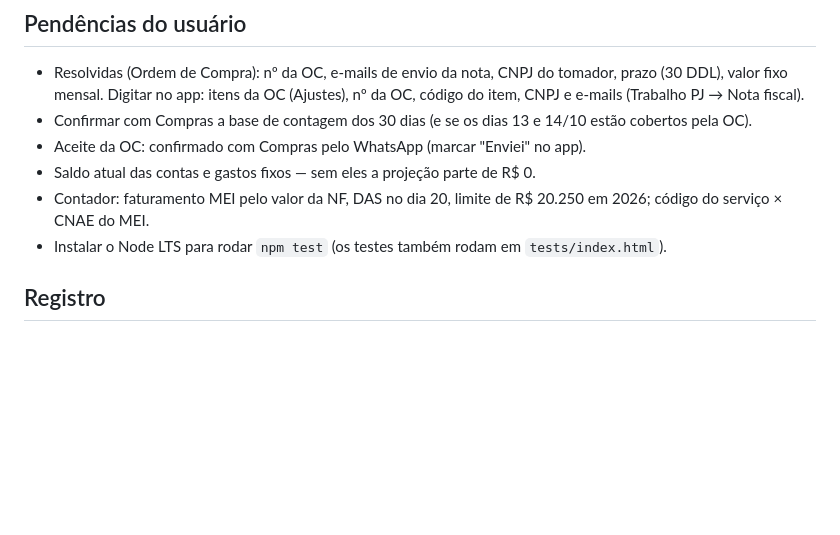
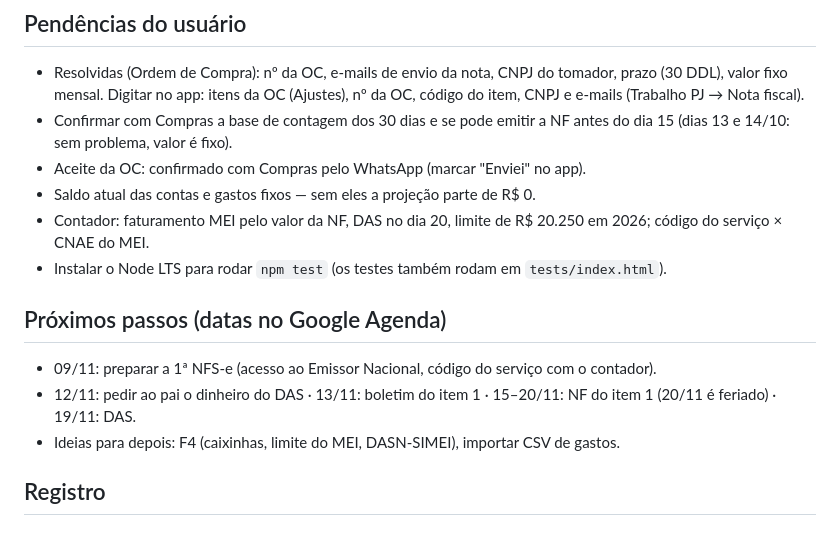
Before and after one commit to jprocheteixeira/painel-da-vida, a Markdown page: PROGRESSO.md, the part around the change. Drawn GitHub-style; blank space fills up the shorter version.

Commit message:
PROGRESSO: próximos passos e pendências atualizadas
Co-Authored-By: Claude Opus 5.5 <noreply@anthropic.com>
Claude-Session: https://claude.ai/code/session_01BD9i1jF4Xep5RksU1X9YWZ

```diff
--- a/PROGRESSO.md
+++ b/PROGRESSO.md
@@ -15,11 +15,17 @@
 
 - Resolvidas (Ordem de Compra): nº da OC, e-mails de envio da nota, CNPJ do tomador, prazo (30 DDL), valor fixo mensal.
   Digitar no app: itens da OC (Ajustes), nº da OC, código do item, CNPJ e e-mails (Trabalho PJ → Nota fiscal).
-- Confirmar com Compras a base de contagem dos 30 dias (e se os dias 13 e 14/10 estão cobertos pela OC).
+- Confirmar com Compras a base de contagem dos 30 dias e se pode emitir a NF antes do dia 15 (dias 13 e 14/10: sem problema, valor é fixo).
 - Aceite da OC: confirmado com Compras pelo WhatsApp (marcar "Enviei" no app).
 - Saldo atual das contas e gastos fixos — sem eles a projeção parte de R$ 0.
 - Contador: faturamento MEI pelo valor da NF, DAS no dia 20, limite de R$ 20.250 em 2026; código do serviço × CNAE do MEI.
 - Instalar o Node LTS para rodar `npm test` (os testes também rodam em `tests/index.html`).
+
+## Próximos passos (datas no Google Agenda)
+
+- 09/11: preparar a 1ª NFS-e (acesso ao Emissor Nacional, código do serviço com o contador).
+- 12/11: pedir ao pai o dinheiro do DAS · 13/11: boletim do item 1 · 15–20/11: NF do item 1 (20/11 é feriado) · 19/11: DAS.
+- Ideias para depois: F4 (caixinhas, limite do MEI, DASN-SIMEI), importar CSV de gastos.
 
 ## Registro
 
```
